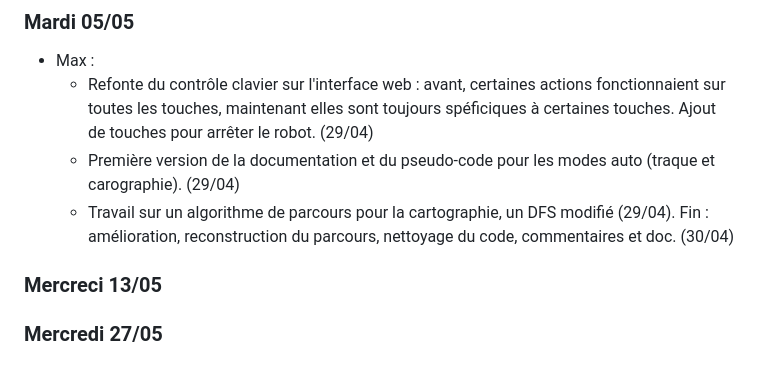
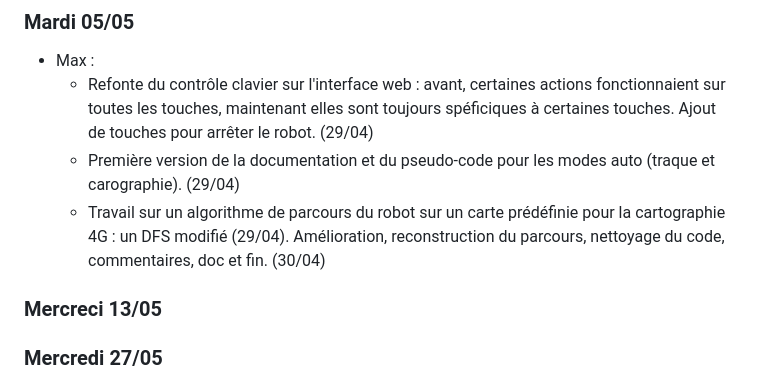
Before and after one commit to RDMaven/artefactplusplus, a Markdown page: SUIVI.md, the part around the change. Rendered like a GitHub page.

Commit message:
suivi : modif description pour le 05/05

```diff
--- a/SUIVI.md
+++ b/SUIVI.md
@@ -243,7 +243,7 @@ clonage du git + lecture du code wifibot pour **prise en main préliminaire des
 - Max :
     - Refonte du contrôle clavier sur l'interface web : avant, certaines actions fonctionnaient sur toutes les touches, maintenant elles sont toujours spéficiques à certaines touches. Ajout de touches pour arrêter le robot. (29/04)
     - Première version de la documentation et du pseudo-code pour les modes auto (traque et carographie). (29/04)
-    - Travail sur un algorithme de parcours pour la cartographie, un DFS modifié (29/04). Fin : amélioration, reconstruction du parcours, nettoyage du code, commentaires et doc. (30/04)
+    - Travail sur un algorithme de parcours du robot sur un carte prédéfinie pour la cartographie 4G : un DFS modifié (29/04). Amélioration, reconstruction du parcours, nettoyage du code, commentaires, doc et fin. (30/04)
 
 
 ### Mercreci 13/05
```
